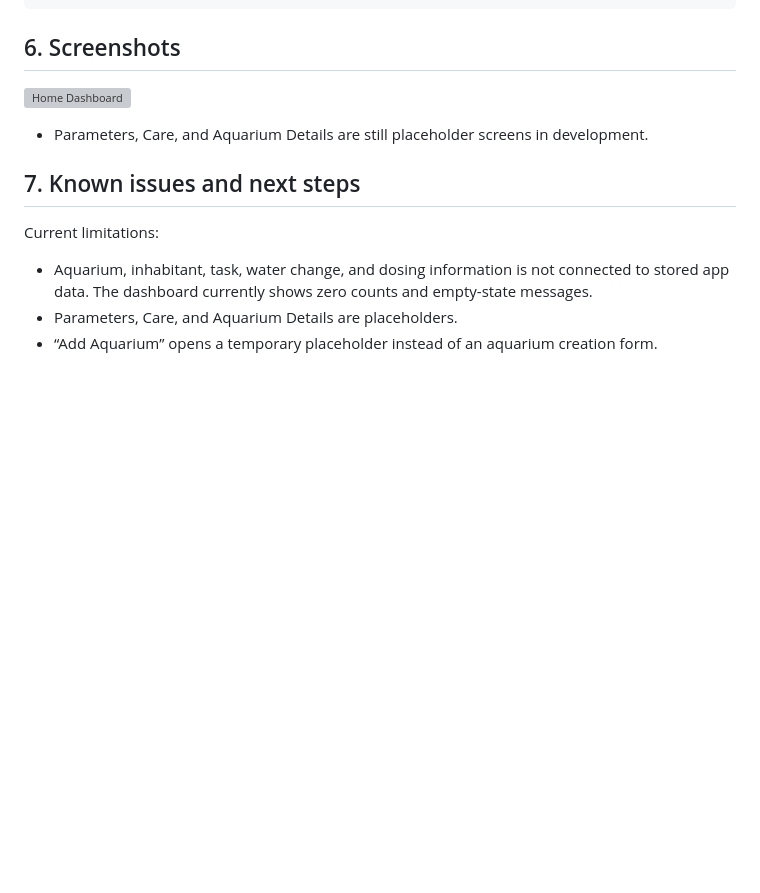
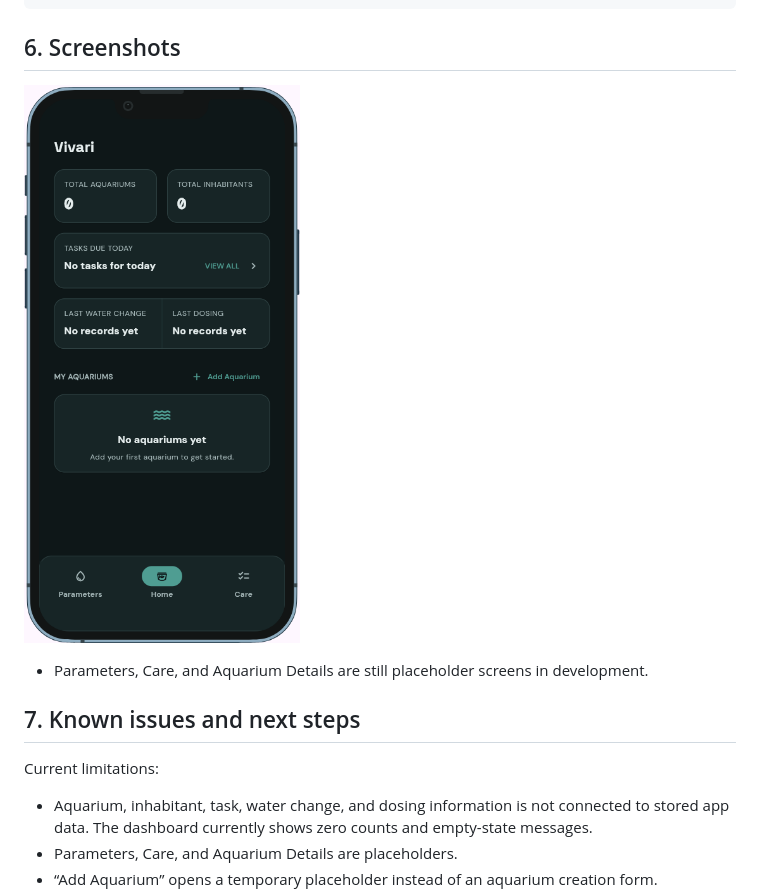
Before and after one commit to vvnrzn/Vivari, a Markdown page: README.md, the part around the change. GitHub-like rendering; blank space fills up the shorter version; grey boxes are pictures that could not be loaded.

Commit message:
Update README screenshot

```diff
--- a/README.md
+++ b/README.md
@@ -92,7 +92,7 @@ lib/
 
 ## 6. Screenshots
 
-![Home Dashboard](docs/assets/HOME-Dashboard.png)
+![Home Dashboard](docs/assets/HOME-Dashboard.PNG)
 
 - Parameters, Care, and Aquarium Details are still placeholder screens in development.
 
```
